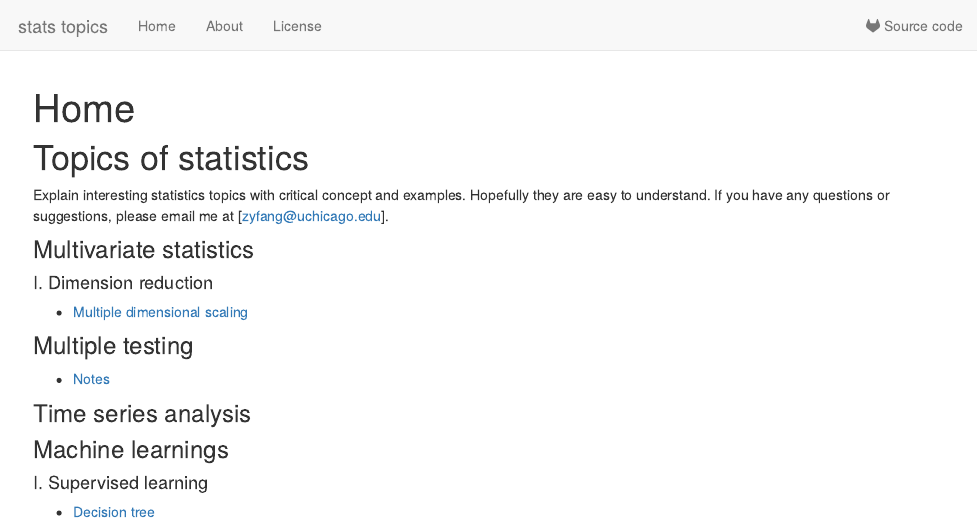
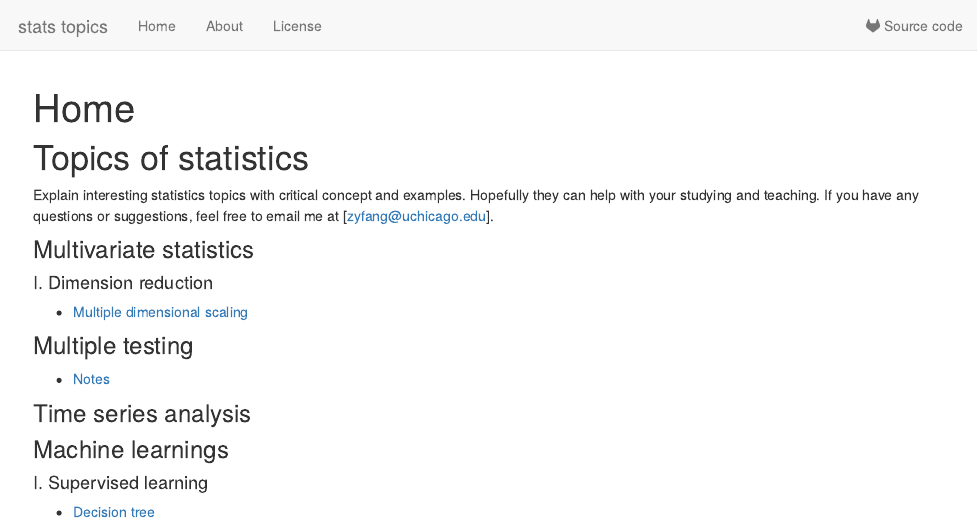
Before and after one commit to FangBigSheep/stats-topics, an R Markdown document (analysis/index.Rmd): the page in a window 1100 px wide, from its top. Rendered offline with R 4.5, knitr and Pandoc, with nearby package versions; drawn as R Markdown's standard HTML page in place of the format the file asks for.

Commit message:
wflow_publish("index.Rmd")

```diff
--- a/analysis/index.Rmd
+++ b/analysis/index.Rmd
@@ -10,7 +10,7 @@ editor_options:
 
 # Topics of statistics
 
-Explain interesting statistics topics with critical concept and examples. Hopefully they are easy to understand. If you have any questions or suggestions, please email me at [zyfang@uchicago.edu].
+Explain interesting statistics topics with critical concept and examples. Hopefully they can help with your studying and teaching. If you have any questions or suggestions, feel free to email me at [zyfang@uchicago.edu].
 
 ### Multivariate statistics
 
```
